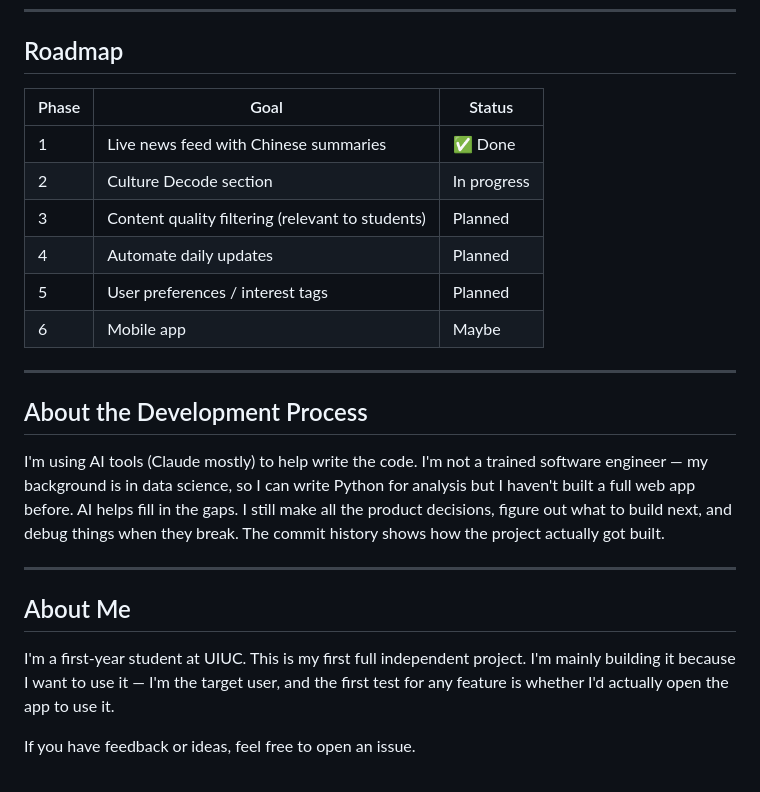
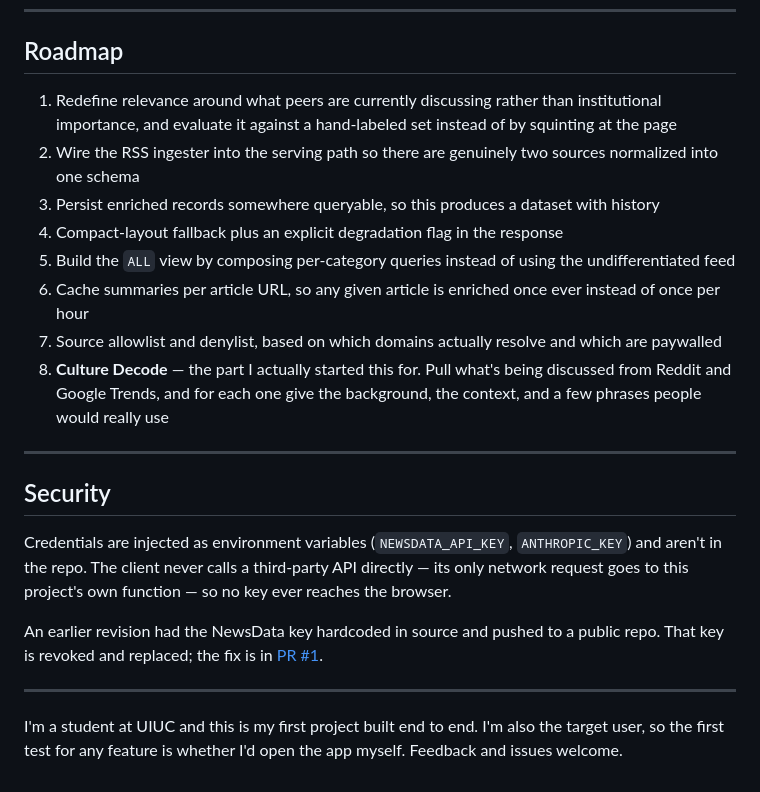
Before and after one commit to Valerieyu77/in-the-loop, a Markdown page: README.md, the part around one of its changes. Rendered like a GitHub page.

Commit message:
docs: rewrite README around the pipeline

```diff
--- a/README.md
+++ b/README.md
@@ -76,33 +121,23 @@ r/UIUC) and Google Trends, then processed by Claude.
 
 ## Roadmap
 
-| Phase | Goal | Status |
-|---|---|---|
-| 1 | Live news feed with Chinese summaries | ✅ Done |
-| 2 | Culture Decode section | In progress |
-| 3 | Content quality filtering (relevant to students) | Planned |
-| 4 | Automate daily updates | Planned |
-| 5 | User preferences / interest tags | Planned |
-| 6 | Mobile app | Maybe |
+1. Redefine relevance around what peers are currently discussing rather than institutional importance, and evaluate it against a hand-labeled set instead of by squinting at the page
+2. Wire the RSS ingester into the serving path so there are genuinely two sources normalized into one schema
+3. Persist enriched records somewhere queryable, so this produces a dataset with history
+4. Compact-layout fallback plus an explicit degradation flag in the response
+5. Build the `ALL` view by composing per-category queries instead of using the undifferentiated feed
+6. Cache summaries per article URL, so any given article is enriched once ever instead of once per hour
+7. Source allowlist and denylist, based on which domains actually resolve and which are paywalled
+8. **Culture Decode** — the part I actually started this for. Pull what's being discussed from Reddit and Google Trends, and for each one give the background, the context, and a few phrases people would really use
 
 ---
 
-## About the Development Process
+## Security
 
-I'm using AI tools (Claude mostly) to help write the code. I'm not
-a trained software engineer — my background is in data science, so I
-can write Python for analysis but I haven't built a full web app
-before. AI helps fill in the gaps. I still make all the product
-decisions, figure out what to build next, and debug things when they
-break. The commit history shows how the project actually got built.
+Credentials are injected as environment variables (`NEWSDATA_API_KEY`, `ANTHROPIC_KEY`) and aren't in the repo. The client never calls a third-party API directly — its only network request goes to this project's own function — so no key ever reaches the browser.
+
+An earlier revision had the NewsData key hardcoded in source and pushed to a public repo. That key is revoked and replaced; the fix is in [PR #1](https://github.com/Valerieyu77/in-the-loop/pull/1).
 
 ---
 
-## About Me
-
-I'm a first-year student at UIUC. This is my first full independent
-project. I'm mainly building it because I want to use it — I'm the
-target user, and the first test for any feature is whether I'd actually
-open the app to use it.
-
-If you have feedback or ideas, feel free to open an issue.
+I'm a student at UIUC and this is my first project built end to end. I'm also the target user, so the first test for any feature is whether I'd open the app myself. Feedback and issues welcome.
```
Also changed, not shown: other parts of README.md (+98 -53 lines).
